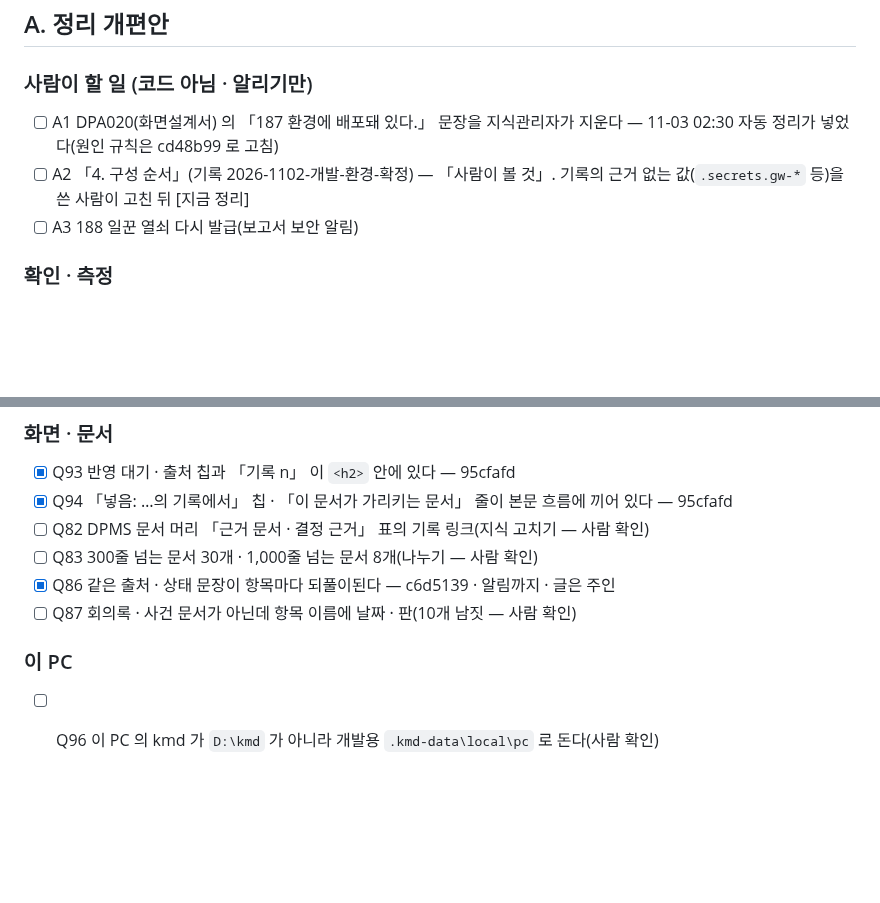
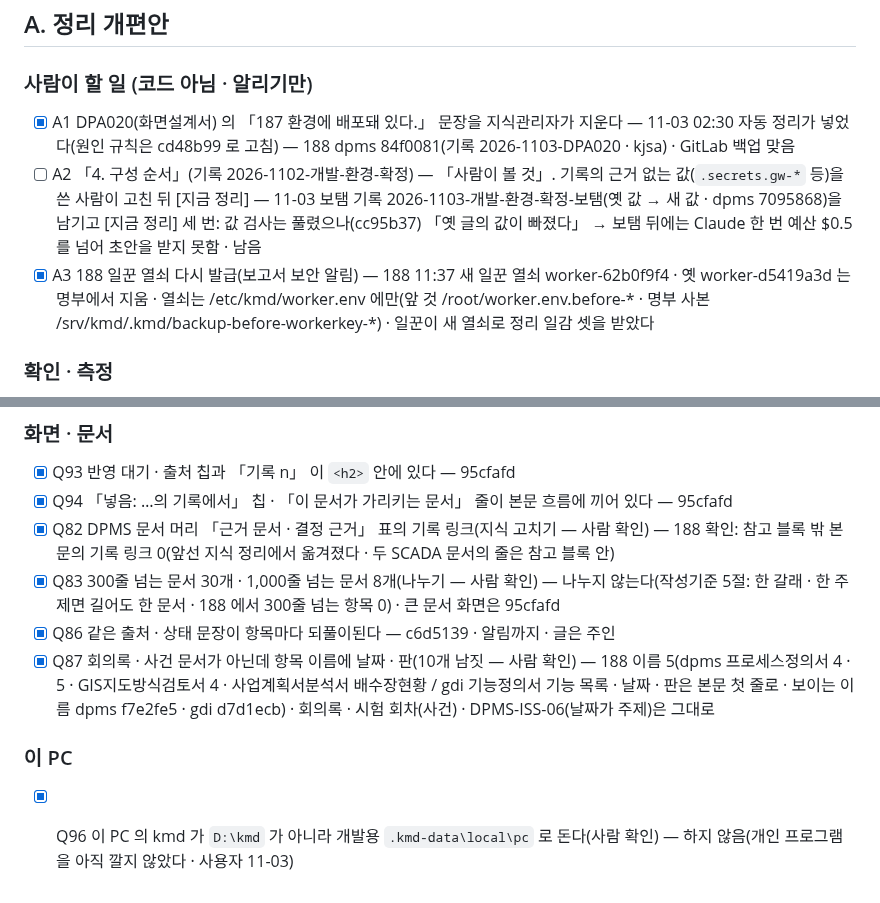
Before and after one commit to kjsa7412/kmd, a Markdown page: docs/품질개선/TODO_남은것.md, 2 parts joined by grey strips. Rendered like a GitHub page; blank space fills up the shorter version.

Commit message:
품질개선: 사람이 할 일 처리 결과(A1 · A3 · Q82 · Q83 · Q87 끝 · A2 남음 · Q96 하지 않음)
Co-Authored-By: Claude Opus 5.5 <noreply@anthropic.com>

```diff
--- a/docs/품질개선/TODO_남은것.md
+++ b/docs/품질개선/TODO_남은것.md
@@ -7,9 +7,9 @@
 ## A. 정리 개편안
 
 ### 사람이 할 일 (코드 아님 · 알리기만)
-- [ ] A1 DPA020(화면설계서) 의 「187 환경에 배포돼 있다.」 문장을 지식관리자가 지운다 — 11-03 02:30 자동 정리가 넣었다(원인 규칙은 cd48b99 로 고침)
-- [ ] A2 「4. 구성 순서」(기록 2026-1102-개발-환경-확정) — 「사람이 볼 것」. 기록의 근거 없는 값(`.secrets.gw-*` 등)을 쓴 사람이 고친 뒤 [지금 정리]
-- [ ] A3 188 일꾼 열쇠 다시 발급(보고서 보안 알림)
+- [x] A1 DPA020(화면설계서) 의 「187 환경에 배포돼 있다.」 문장을 지식관리자가 지운다 — 11-03 02:30 자동 정리가 넣었다(원인 규칙은 cd48b99 로 고침) — 188 dpms 84f0081(기록 2026-1103-DPA020 · kjsa) · GitLab 백업 맞음
+- [ ] A2 「4. 구성 순서」(기록 2026-1102-개발-환경-확정) — 「사람이 볼 것」. 기록의 근거 없는 값(`.secrets.gw-*` 등)을 쓴 사람이 고친 뒤 [지금 정리] — 11-03 보탬 기록 2026-1103-개발-환경-확정-보탬(옛 값 → 새 값 · dpms 7095868)을 남기고 [지금 정리] 세 번: 값 검사는 풀렸으나(cc95b37) 「옛 글의 값이 빠졌다」 → 보탬 뒤에는 Claude 한 번 예산 $0.5 를 넘어 초안을 받지 못함 · 남음
+- [x] A3 188 일꾼 열쇠 다시 발급(보고서 보안 알림) — 188 11:37 새 일꾼 열쇠 worker-62b0f9f4 · 옛 worker-d5419a3d 는 명부에서 지움 · 열쇠는 /etc/kmd/worker.env 에만(앞 것 /root/worker.env.before-* · 명부 사본 /srv/kmd/.kmd/backup-before-workerkey-*) · 일꾼이 새 열쇠로 정리 일감 셋을 받았다
 
 ### 확인 · 측정
 - [ ] A4 188 에서 새 「정리 중」 화면이 실제 정리 때 바르게 보이는지(진행 띠 · 문서 묶음 · 쓴 글 / 상한 · +m:ss) — 188 은 읽기만, jobs.json · journal 로
@@ -52,10 +52,10 @@
 ### 화면 · 문서
 - [x] Q93 반영 대기 · 출처 칩과 「기록 n」 이 `<h2>` 안에 있다 — 95cfafd
 - [x] Q94 「넣음: …의 기록에서」 칩 · 「이 문서가 가리키는 문서」 줄이 본문 흐름에 끼어 있다 — 95cfafd
-- [ ] Q82 DPMS 문서 머리 「근거 문서 · 결정 근거」 표의 기록 링크(지식 고치기 — 사람 확인)
-- [ ] Q83 300줄 넘는 문서 30개 · 1,000줄 넘는 문서 8개(나누기 — 사람 확인)
+- [x] Q82 DPMS 문서 머리 「근거 문서 · 결정 근거」 표의 기록 링크(지식 고치기 — 사람 확인) — 188 확인: 참고 블록 밖 본문의 기록 링크 0(앞선 지식 정리에서 옮겨졌다 · 두 SCADA 문서의 줄은 참고 블록 안)
+- [x] Q83 300줄 넘는 문서 30개 · 1,000줄 넘는 문서 8개(나누기 — 사람 확인) — 나누지 않는다(작성기준 5절: 한 갈래 · 한 주제면 길어도 한 문서 · 188 에서 300줄 넘는 항목 0) · 큰 문서 화면은 95cfafd
 - [x] Q86 같은 출처 · 상태 문장이 항목마다 되풀이된다 — c6d5139 · 알림까지 · 글은 주인
-- [ ] Q87 회의록 · 사건 문서가 아닌데 항목 이름에 날짜 · 판(10개 남짓 — 사람 확인)
+- [x] Q87 회의록 · 사건 문서가 아닌데 항목 이름에 날짜 · 판(10개 남짓 — 사람 확인) — 188 이름 5(dpms 프로세스정의서 4 · 5 · GIS지도방식검토서 4 · 사업계획서분석서 배수장현황 / gdi 기능정의서 기능 목록 · 날짜 · 판은 본문 첫 줄로 · 보이는 이름 dpms f7e2fe5 · gdi d7d1ecb) · 회의록 · 시험 회차(사건) · DPMS-ISS-06(날짜가 주제)은 그대로
 
 ### 이 PC
-- [ ] Q96 이 PC 의 kmd 가 `D:\kmd` 가 아니라 개발용 `.kmd-data\local\pc` 로 돈다(사람 확인)
+- [x] Q96 이 PC 의 kmd 가 `D:\kmd` 가 아니라 개발용 `.kmd-data\local\pc` 로 돈다(사람 확인) — 하지 않음(개인 프로그램을 아직 깔지 않았다 · 사용자 11-03)
```
Also changed, not shown: docs/품질개선/종합검토.md (+4 -4 lines).
